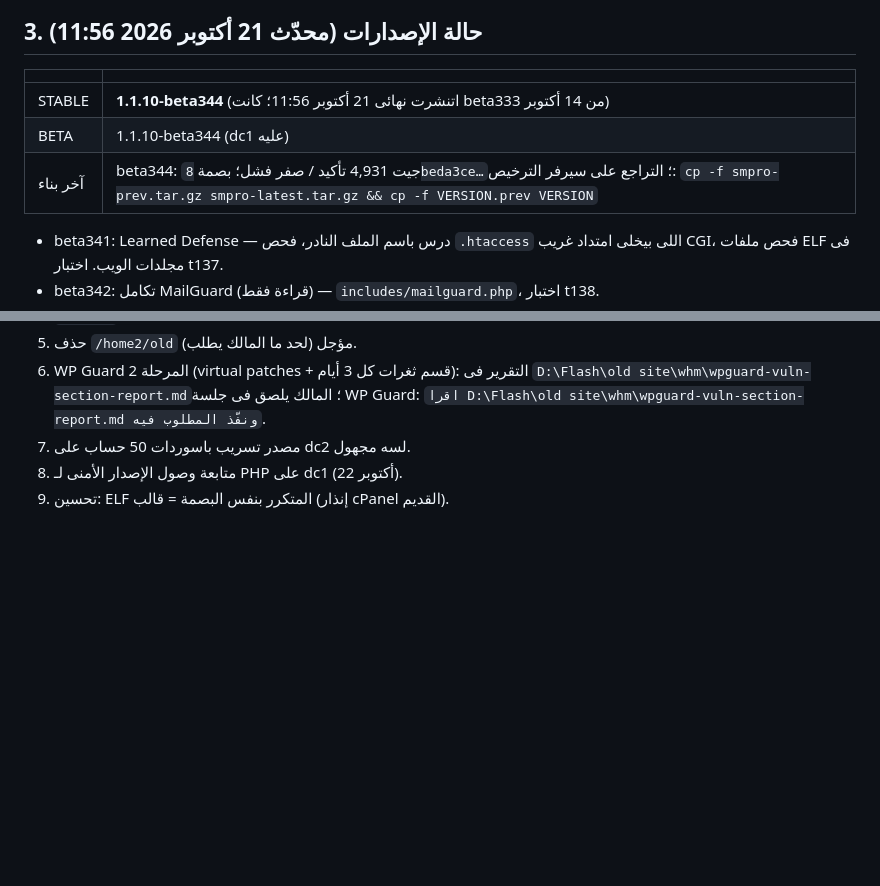
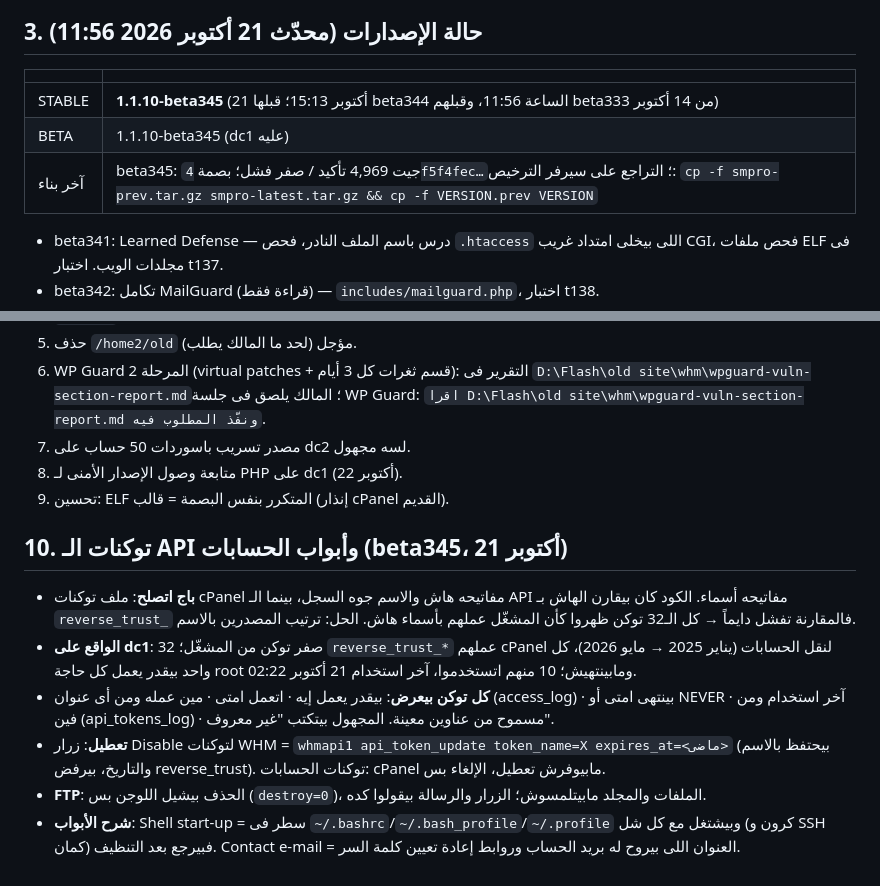
Before and after one commit to Topx25/WHMSM, a Markdown page: docs/FACTS.md, 2 parts joined by grey strips. Rendered like a GitHub page; blank space fills up the shorter version.

Commit message:
SM Pro source 1.1.10-beta345
Source of Safety Monitor Pro at release 1.1.10-beta345. Build output, packages, signatures and keys are not part of the repository.

```diff
--- a/docs/FACTS.md
+++ b/docs/FACTS.md
@@ -22,9 +22,9 @@
 ## 3. حالة الإصدارات (محدّث 21 أكتوبر 2026 11:56)
 | | |
 |---|---|
-| STABLE | **1.1.10-beta344** (اتنشرت نهائى 21 أكتوبر 11:56؛ كانت beta333 من 14 أكتوبر) |
-| BETA | 1.1.10-beta344 (dc1 عليه) |
-| آخر بناء | beta344: جيت 4,931 تأكيد / صفر فشل؛ بصمة `8beda3ce…`؛ التراجع على سيرفر الترخيص: `cp -f smpro-prev.tar.gz smpro-latest.tar.gz && cp -f VERSION.prev VERSION` |
+| STABLE | **1.1.10-beta345** (21 أكتوبر 15:13؛ قبلها beta344 الساعة 11:56، وقبلهم beta333 من 14 أكتوبر) |
+| BETA | 1.1.10-beta345 (dc1 عليه) |
+| آخر بناء | beta345: جيت 4,969 تأكيد / صفر فشل؛ بصمة `4f5f4fec…`؛ التراجع على سيرفر الترخيص: `cp -f smpro-prev.tar.gz smpro-latest.tar.gz && cp -f VERSION.prev VERSION` |
 - beta341: Learned Defense — درس باسم الملف النادر، فحص `.htaccess` اللى بيخلى امتداد غريب CGI، فحص ملفات ELF فى مجلدات الويب. اختبار t137.
 - beta342: تكامل MailGuard (قراءة فقط) — `includes/mailguard.php`، اختبار t138.
 - beta343/344: Site Shield — `includes/siteshield.php`، كارت فى صفحة Bot Guard، اختبار t139؛ 344 بتقفل كاش nginx للحساب المحمى.
@@ -81,3 +81,11 @@
 7. مصدر تسريب باسوردات 50 حساب على dc2 لسه مجهول.
 8. متابعة وصول الإصدار الأمنى لـ PHP على dc1 (22 أكتوبر).
 9. تحسين: ELF المتكرر بنفس البصمة = قالب (إنذار cPanel القديم).
+
+## 10. توكنات الـ API وأبواب الحسابات (beta345، 21 أكتوبر)
+- **باج اتصلح**: ملف توكنات cPanel مفاتيحه هاش والاسم جوه السجل، بينما الـ API مفاتيحه أسماء. الكود كان بيقارن الهاش بـ `reverse_trust_` فالمقارنة تفشل دايماً → كل الـ32 توكن ظهروا كأن المشغّل عملهم بأسماء هاش. الحل: ترتيب المصدرين بالاسم.
+- **الواقع على dc1**: صفر توكن من المشغّل؛ 32 `reverse_trust_*` عملهم cPanel لنقل الحسابات (يناير 2025 → مايو 2026)، كل واحد بيقدر يعمل كل حاجة root ومابينتهيش؛ 10 منهم اتستخدموا، آخر استخدام 21 أكتوبر 02:22.
+- **كل توكن بيعرض**: بيقدر يعمل إيه · اتعمل امتى · مين عمله ومن أى عنوان (access_log) · بينتهى امتى أو NEVER · آخر استخدام ومن فين (api_tokens_log) · مسموح من عناوين معينة. المجهول بيتكتب "غير معروف".
+- **تعطيل**: زرار Disable لتوكنات WHM = `whmapi1 api_token_update token_name=X expires_at=<ماضى>` (بيحتفظ بالاسم والتاريخ، بيرفض reverse_trust). توكنات الحسابات: cPanel مابيوفرش تعطيل، الإلغاء بس.
+- **FTP**: الحذف بيشيل اللوجن بس (`destroy=0`)، الملفات والمجلد مابيتلمسوش؛ الزرار والرسالة بيقولوا كده.
+- **شرح الأبواب**: Shell start-up = سطر فى `~/.bashrc`/`~/.bash_profile`/`~/.profile` وبيشتغل مع كل شل (كرون و SSH كمان) فبيرجع بعد التنظيف. Contact e-mail = العنوان اللى بيروح له بريد الحساب وروابط إعادة تعيين كلمة السر.
```
